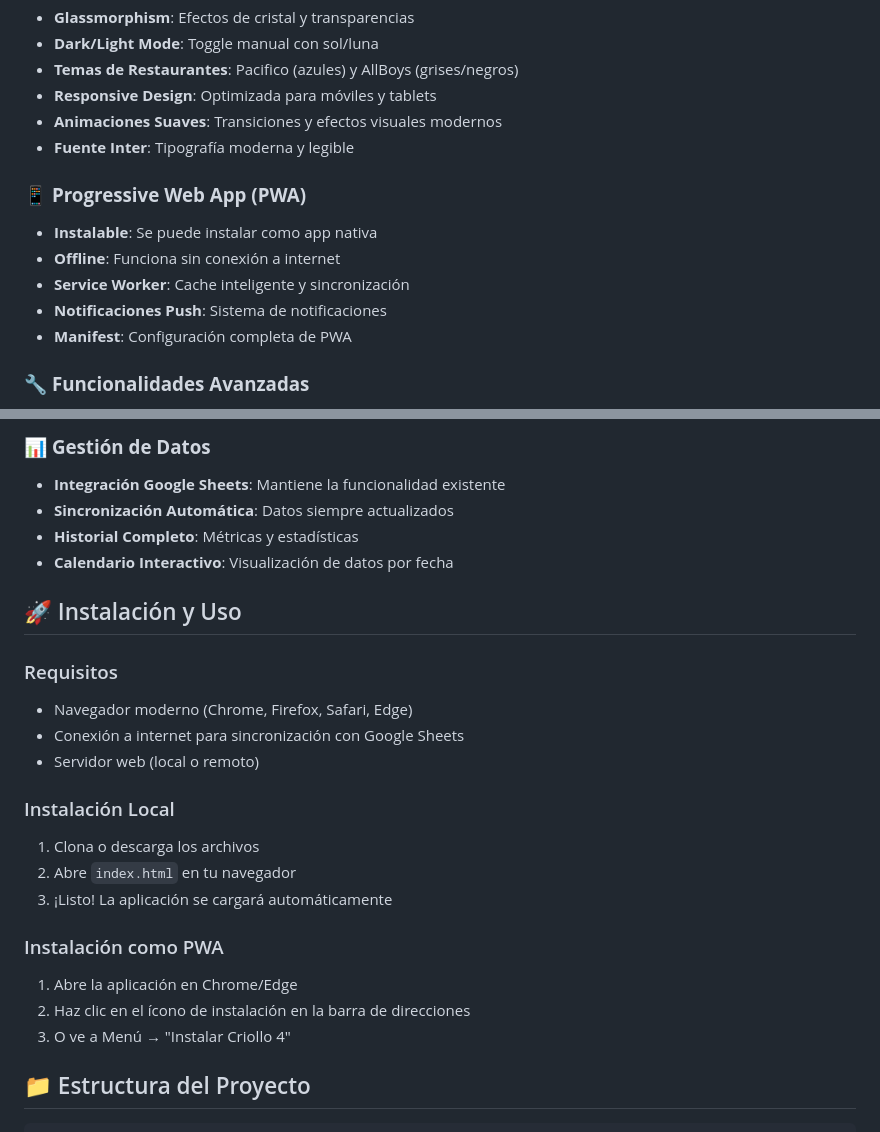
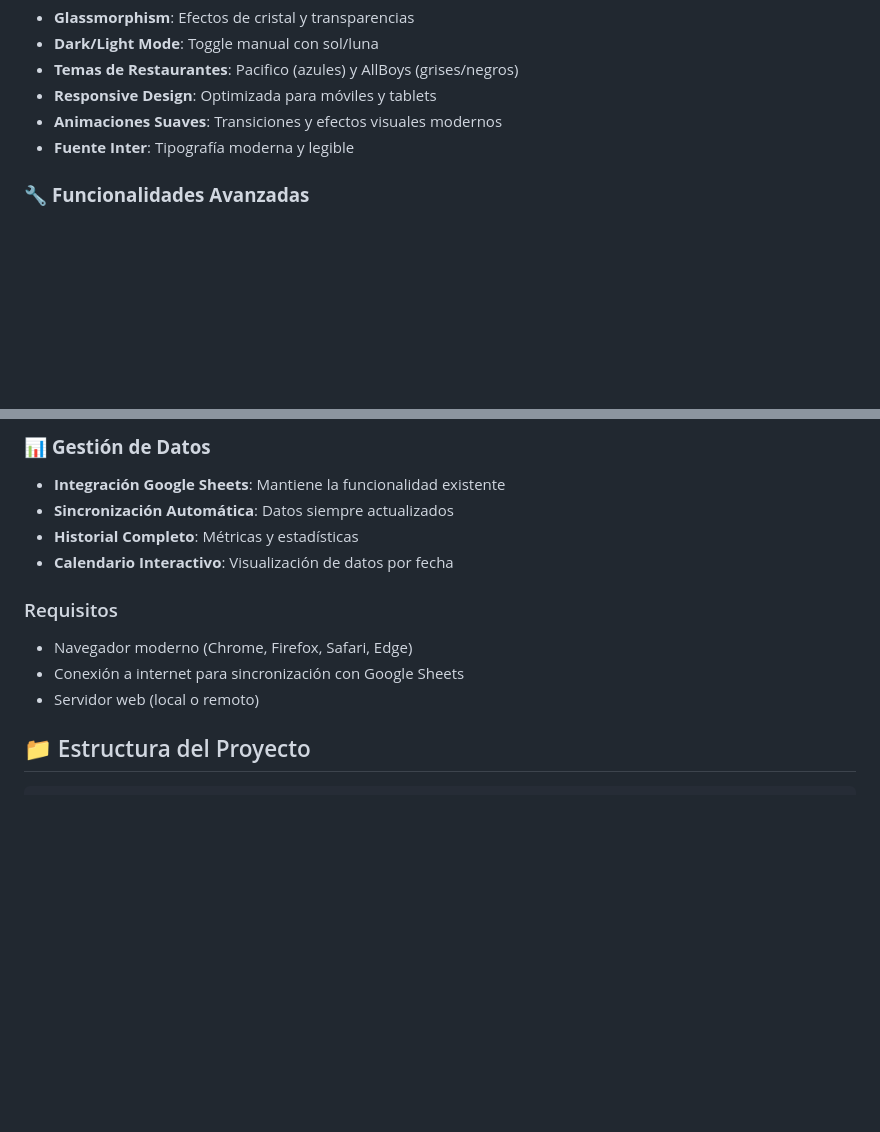
Before and after one commit to supplierctr/criollo, a Markdown page: README.md, 2 parts joined by grey strips. Rendered like a GitHub page; blank space fills up the shorter version.

```diff
--- a/README.md
+++ b/README.md
@@ -12,13 +12,6 @@ Una aplicación web moderna y progresiva (PWA) para la gestión de pedidos de re
 - **Animaciones Suaves**: Transiciones y efectos visuales modernos
 - **Fuente Inter**: Tipografía moderna y legible
 
-### 📱 **Progressive Web App (PWA)**
-- **Instalable**: Se puede instalar como app nativa
-- **Offline**: Funciona sin conexión a internet
-- **Service Worker**: Cache inteligente y sincronización
-- **Notificaciones Push**: Sistema de notificaciones
-- **Manifest**: Configuración completa de PWA
-
 ### 🔧 **Funcionalidades Avanzadas**
 - **Sistema de Notificaciones**: Toast notifications modernas
 - **Validación en Tiempo Real**: Validación de inputs
@@ -32,22 +25,10 @@ Una aplicación web moderna y progresiva (PWA) para la gestión de pedidos de re
 - **Historial Completo**: Métricas y estadísticas
 - **Calendario Interactivo**: Visualización de datos por fecha
 
-## 🚀 Instalación y Uso
-
 ### Requisitos
 - Navegador moderno (Chrome, Firefox, Safari, Edge)
 - Conexión a internet para sincronización con Google Sheets
 - Servidor web (local o remoto)
-
-### Instalación Local
-1. Clona o descarga los archivos
-2. Abre `index.html` en tu navegador
-3. ¡Listo! La aplicación se cargará automáticamente
-
-### Instalación como PWA
-1. Abre la aplicación en Chrome/Edge
-2. Haz clic en el ícono de instalación en la barra de direcciones
-3. O ve a Menú → "Instalar Criollo 4"
 
 ## 📁 Estructura del Proyecto
 
```
